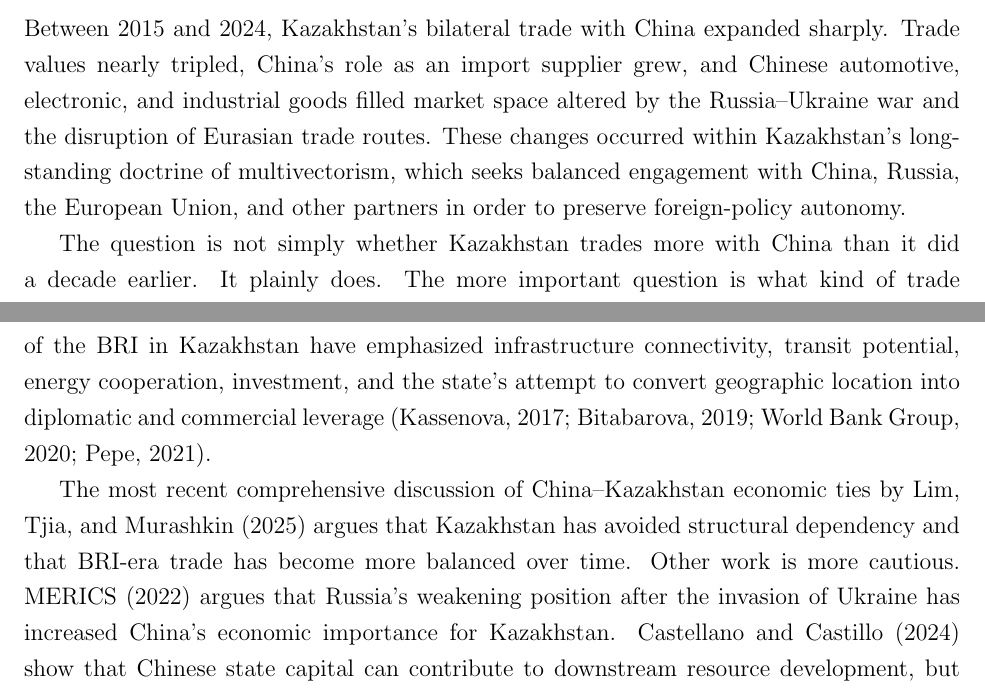
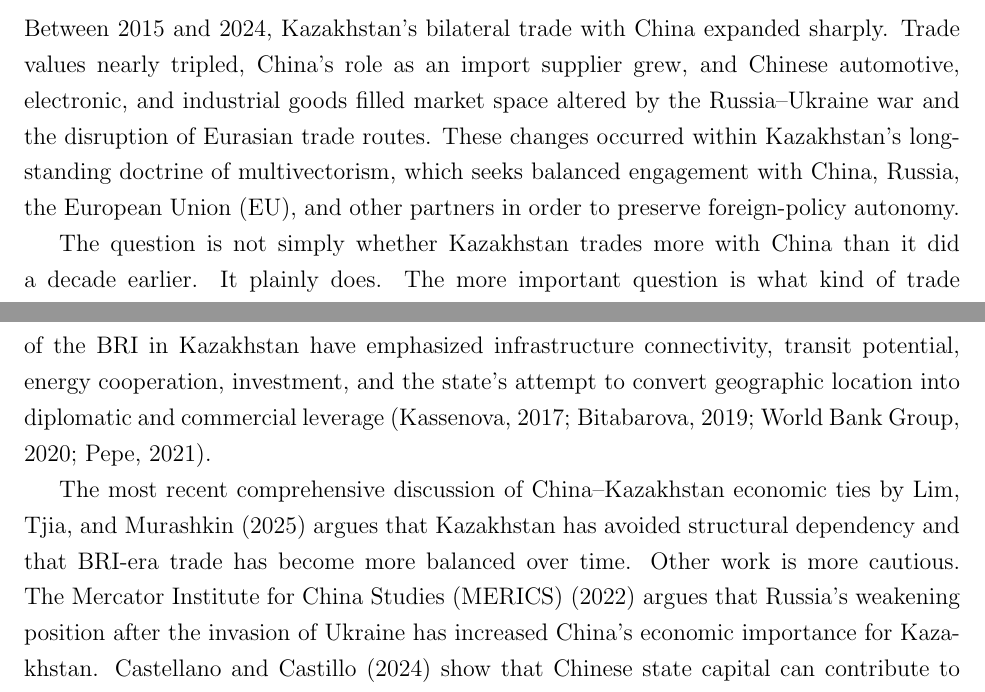
Before and after one commit to AkshatSharma03/KazPaper, a LaTeX paper (manuscript/main.tex): two parts of pages 2 and 3 of 23, joined at a grey line, cut so that both start at the same text. Compiled offline with pdfLaTeX.

Commit message:
Expand acronym first mentions in manuscript

```diff
--- a/manuscript/main.tex
+++ b/manuscript/main.tex
@@ -27,7 +27,7 @@ This paper examines the structural evolution of Kazakhstan--China trade relation
 
 \section{Introduction}
 
-Between 2015 and 2024, Kazakhstan's bilateral trade with China expanded sharply. Trade values nearly tripled, China's role as an import supplier grew, and Chinese automotive, electronic, and industrial goods filled market space altered by the Russia--Ukraine war and the disruption of Eurasian trade routes. These changes occurred within Kazakhstan's long-standing doctrine of multivectorism, which seeks balanced engagement with China, Russia, the European Union, and other partners in order to preserve foreign-policy autonomy.
+Between 2015 and 2024, Kazakhstan's bilateral trade with China expanded sharply. Trade values nearly tripled, China's role as an import supplier grew, and Chinese automotive, electronic, and industrial goods filled market space altered by the Russia--Ukraine war and the disruption of Eurasian trade routes. These changes occurred within Kazakhstan's long-standing doctrine of multivectorism, which seeks balanced engagement with China, Russia, the European Union (EU), and other partners in order to preserve foreign-policy autonomy.
 
 The question is not simply whether Kazakhstan trades more with China than it did a decade earlier. It plainly does. The more important question is what kind of trade relationship has developed. If Kazakhstan's exports to China remain concentrated in crude oil, metals, uranium, and other primary goods while imports from China consist mainly of machinery, vehicles, electronics, and consumer manufactures, then the developmental implications are different from those suggested by aggregate trade growth alone. A rising trade relationship can deepen connectivity while leaving the smaller economy in a structurally peripheral position.
 
@@ -39,7 +39,7 @@ The paper proceeds in ten sections. After reviewing the relevant literature, it
 
 Scholarship on Kazakhstan--China economic relations has developed around three broad themes: the Belt and Road Initiative (BRI), Kazakhstan's multivector foreign policy, and the political economy of Chinese economic activity in Central Asia. Kazakhstan occupies a central position in BRI scholarship because Xi Jinping announced the initiative in Astana in 2013 and because Kazakhstan's geography is essential to overland Eurasian corridors. Studies of the BRI in Kazakhstan have emphasized infrastructure connectivity, transit potential, energy cooperation, investment, and the state's attempt to convert geographic location into diplomatic and commercial leverage (Kassenova, 2017; Bitabarova, 2019; World Bank Group, 2020; Pepe, 2021).
 
-The most recent comprehensive discussion of China--Kazakhstan economic ties by Lim, Tjia, and Murashkin (2025) argues that Kazakhstan has avoided structural dependency and that BRI-era trade has become more balanced over time. Other work is more cautious. MERICS (2022) argues that Russia's weakening position after the invasion of Ukraine has increased China's economic importance for Kazakhstan. Castellano and Castillo (2024) show that Chinese state capital can contribute to downstream resource development, but that outcomes vary by project and sector. Studies of Central Asian foreign policy also emphasize that multivectorism can preserve diplomatic maneuverability without necessarily transforming underlying economic structures (Contessi, 2015; Stronski and Sokolsky, 2024).
+The most recent comprehensive discussion of China--Kazakhstan economic ties by Lim, Tjia, and Murashkin (2025) argues that Kazakhstan has avoided structural dependency and that BRI-era trade has become more balanced over time. Other work is more cautious. The Mercator Institute for China Studies (MERICS) (2022) argues that Russia's weakening position after the invasion of Ukraine has increased China's economic importance for Kazakhstan. Castellano and Castillo (2024) show that Chinese state capital can contribute to downstream resource development, but that outcomes vary by project and sector. Studies of Central Asian foreign policy also emphasize that multivectorism can preserve diplomatic maneuverability without necessarily transforming underlying economic structures (Contessi, 2015; Stronski and Sokolsky, 2024).
 
 Existing scholarship on Kazakhstan--China economic relations has documented the growth of trade, transit connectivity, and BRI-related infrastructure. However, much of this literature emphasizes connectivity, investment scale, or short-run bilateral balance rather than the developmental implications of trade composition. This paper shifts the focus from whether Kazakhstan is becoming dependent on China in a narrow bilateral sense to whether the structure of exchange increasingly resembles a core--periphery pattern in which Kazakhstan remains concentrated in commodity exports while China supplies higher value-added manufactured goods.
 
```
Also changed, not shown: manuscript/main.tex (4 more changed lines).
